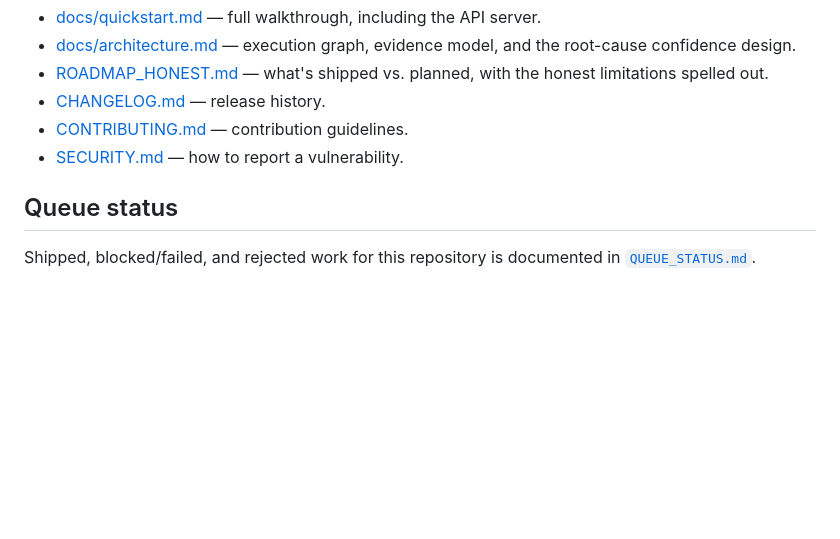
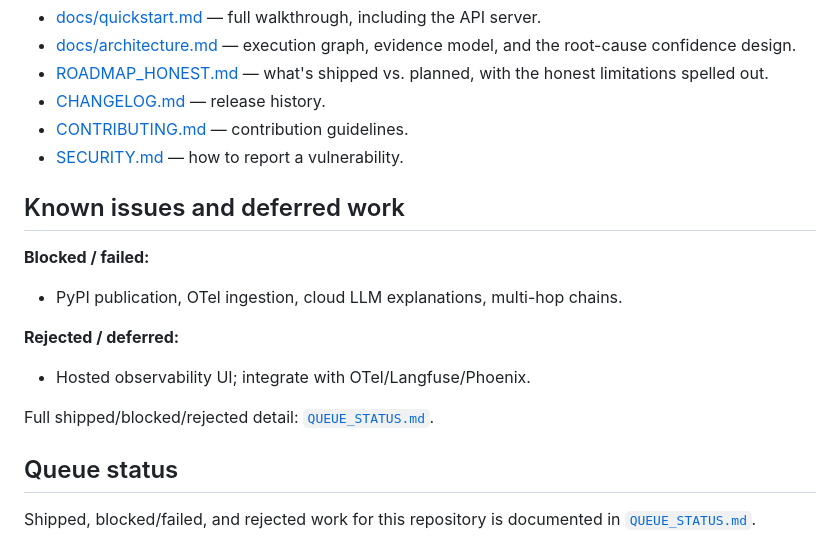
Before and after one commit to Mullassery/PyAgentHound, a Markdown page: README.md, the part around the change. Drawn GitHub-style; blank space fills up the shorter version.

Commit message:
docs: add known issues section

```diff
--- a/README.md
+++ b/README.md
@@ -208,6 +208,16 @@ pyagenthound test ./tests
 - [CONTRIBUTING.md](CONTRIBUTING.md) — contribution guidelines.
 - [SECURITY.md](SECURITY.md) — how to report a vulnerability.
 
+## Known issues and deferred work
+
+**Blocked / failed:**
+- PyPI publication, OTel ingestion, cloud LLM explanations, multi-hop chains.
+
+**Rejected / deferred:**
+- Hosted observability UI; integrate with OTel/Langfuse/Phoenix.
+
+Full shipped/blocked/rejected detail: [`QUEUE_STATUS.md`](QUEUE_STATUS.md).
+
 ## Queue status
 
 Shipped, blocked/failed, and rejected work for this repository is documented in
```
